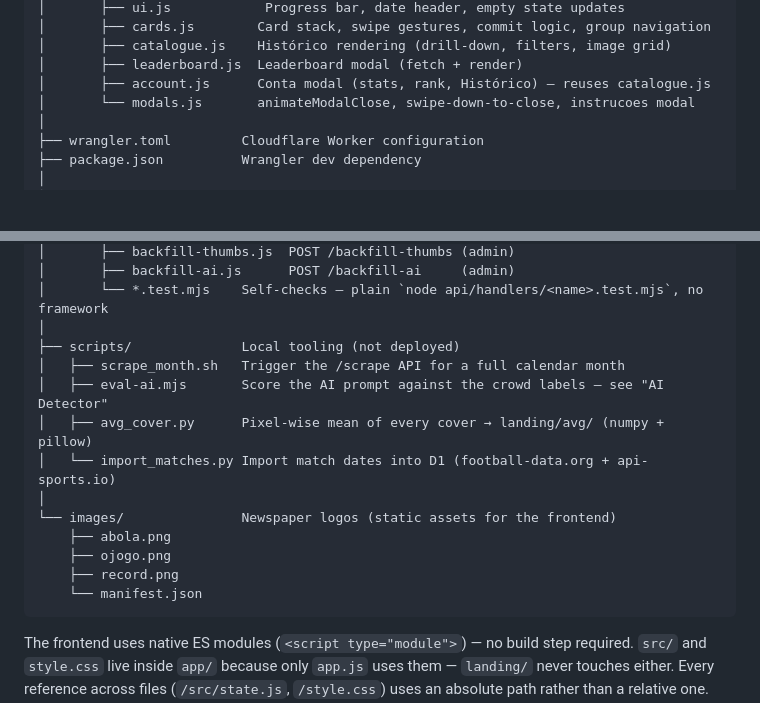
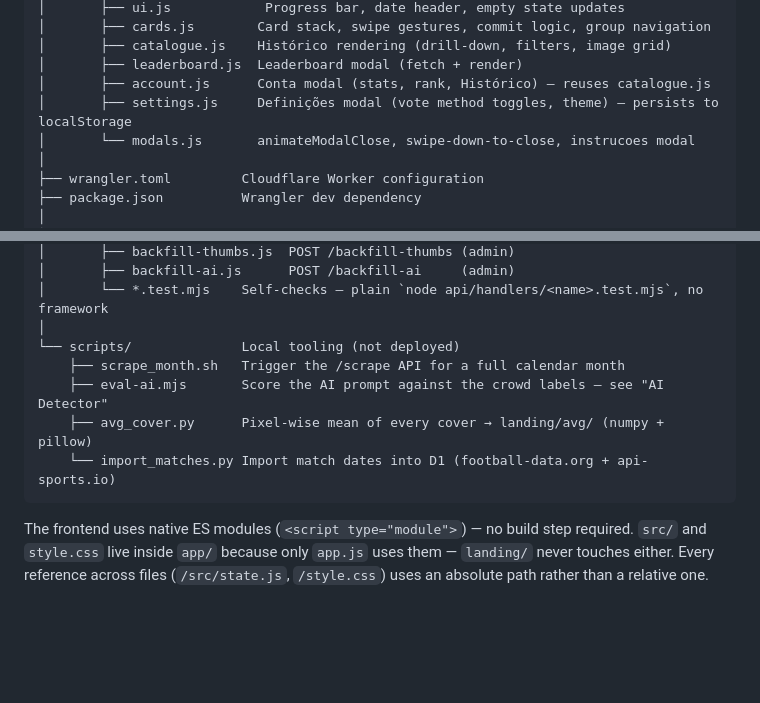
Before and after one commit to DigasNikas/capas-web-swipe, a Markdown page: README.md, 2 parts joined by grey strips. Rendered like a GitHub page; blank space fills up the shorter version.

Commit message:
Docs: drop the dead images/ folder, document settings.js
images/ (newspaper logos, manifest.json) hasn't existed for a while — nothing
in app/ or landing/ references it. The Definições modal (app/src/settings.js)
was live but missing from the file tree entirely.

````diff
--- a/README.md
+++ b/README.md
@@ -47,6 +47,7 @@ capas-web-swipe/
 │       ├── catalogue.js    Histórico rendering (drill-down, filters, image grid)
 │       ├── leaderboard.js  Leaderboard modal (fetch + render)
 │       ├── account.js      Conta modal (stats, rank, Histórico) — reuses catalogue.js
+│       ├── settings.js     Definições modal (vote method toggles, theme) — persists to localStorage
 │       └── modals.js       animateModalClose, swipe-down-to-close, instrucoes modal
 │
 ├── wrangler.toml         Cloudflare Worker configuration
@@ -75,17 +76,11 @@ capas-web-swipe/
 │       ├── backfill-ai.js      POST /backfill-ai     (admin)
 │       └── *.test.mjs    Self-checks — plain `node api/handlers/<name>.test.mjs`, no framework
 │
-├── scripts/              Local tooling (not deployed)
-│   ├── scrape_month.sh   Trigger the /scrape API for a full calendar month
-│   ├── eval-ai.mjs       Score the AI prompt against the crowd labels — see "AI Detector"
-│   ├── avg_cover.py      Pixel-wise mean of every cover → landing/avg/ (numpy + pillow)
-│   └── import_matches.py Import match dates into D1 (football-data.org + api-sports.io)
-│
-└── images/               Newspaper logos (static assets for the frontend)
-    ├── abola.png
-    ├── ojogo.png
-    ├── record.png
-    └── manifest.json
+└── scripts/              Local tooling (not deployed)
+    ├── scrape_month.sh   Trigger the /scrape API for a full calendar month
+    ├── eval-ai.mjs       Score the AI prompt against the crowd labels — see "AI Detector"
+    ├── avg_cover.py      Pixel-wise mean of every cover → landing/avg/ (numpy + pillow)
+    └── import_matches.py Import match dates into D1 (football-data.org + api-sports.io)
 ```
 
 The frontend uses native ES modules (`<script type="module">`) — no build step required. `src/` and `style.css` live inside `app/` because only `app.js` uses them — `landing/` never touches either. Every reference across files (`/src/state.js`, `/style.css`) uses an absolute path rather than a relative one. Modules share state via the `state` object exported from `src/state.js`, which is passed by reference across all imports — `account.js` reads `state.images`/`state.catalogue` directly rather than refetching `/api/covers`+`/api/swipes` itself, since `app.js`'s `init()` already loaded them before any modal can be opened.
````
